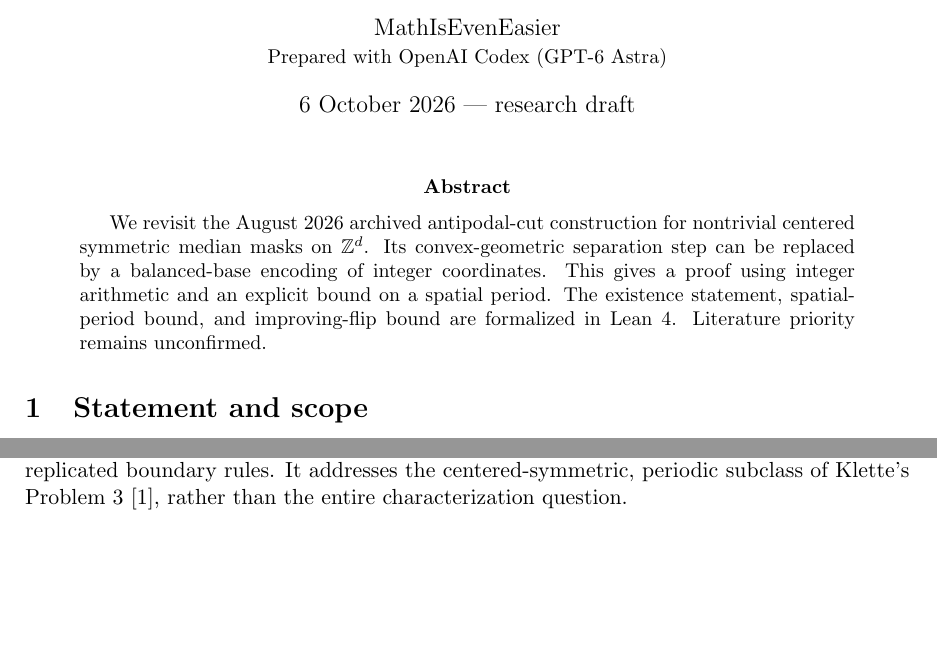
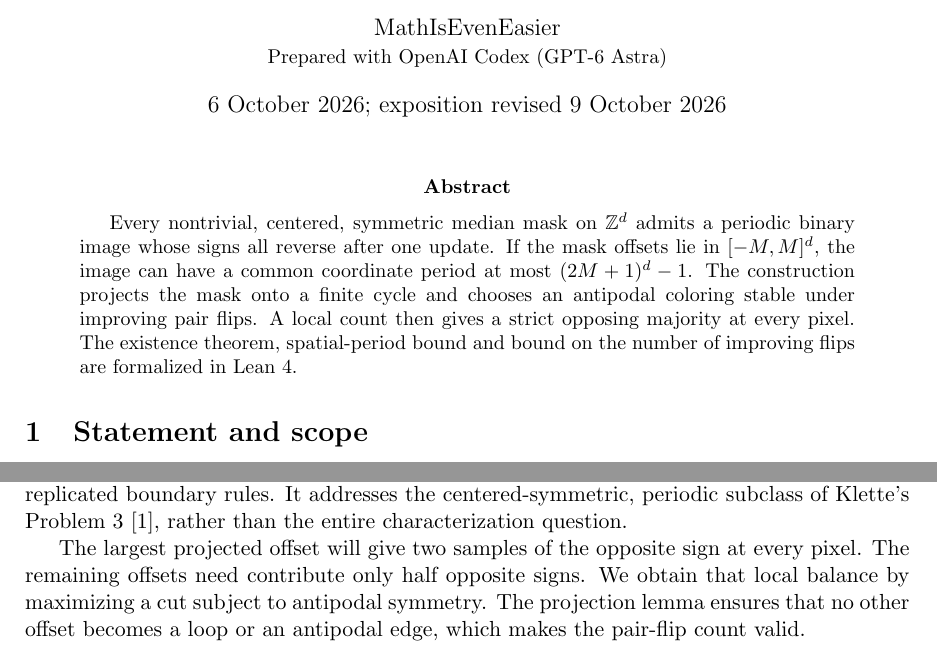
Before and after one commit to MathIsEvenEasier/median-cycles, a LaTeX paper (research-note.tex): two parts of page 1 of 4, joined at a grey line, cut so that both start at the same text, the shorter picture padded with empty space. Compiled offline with pdfLaTeX.

Commit message:
Explain the antipodal construction before its proof

```diff
--- a/research-note.tex
+++ b/research-note.tex
@@ -10,16 +10,18 @@
 \title{Periodic two-cycles for every symmetric median mask\\
 \large An elementary projection and an explicit period bound}
 \author{MathIsEvenEasier\\\small Prepared with OpenAI Codex (GPT-6 Astra)}
-\date{6 October 2026 --- research draft}
+\date{6 October 2026; exposition revised 9 October 2026}
 \begin{document}
 \maketitle
 \begin{abstract}
-We revisit the August 2026 archived antipodal-cut construction for
-nontrivial centered symmetric median masks on $\Z^d$. Its convex-geometric
-separation step can be replaced by a balanced-base encoding of integer
-coordinates. This gives a proof using integer arithmetic and an explicit bound
-on a spatial period. The existence statement, spatial-period bound, and
-improving-flip bound are formalized in Lean 4. Literature priority remains unconfirmed.
+Every nontrivial, centered, symmetric median mask on $\mathbb Z^d$
+admits a periodic binary image whose signs all reverse after one update.
+If the mask offsets lie in $[-M,M]^d$, the image can have a common
+coordinate period at most $(2M+1)^d-1$. The construction projects the
+mask onto a finite cycle and chooses an antipodal coloring stable under
+improving pair flips. A local count then gives a strict opposing majority
+at every pixel. The existence theorem, spatial-period bound and bound on
+the number of improving flips are formalized in Lean 4.
 \end{abstract}
 
 \section{Statement and scope}
@@ -52,6 +54,12 @@ It makes no assertion for every prescribed image size, asymmetric masks,
 weighted masks, or fixed-zero, reflected, or replicated boundary rules.
 It addresses the centered-symmetric, periodic subclass of Klette's
 Problem 3~\cite{klette}, rather than the entire characterization question.
+
+The largest projected offset will give two samples of the opposite
+sign at every pixel. The remaining offsets need contribute only half
+opposite signs. We obtain that local balance by maximizing a cut subject
+to antipodal symmetry. The projection lemma ensures that no other offset
+becomes a loop or an antipodal edge, which makes the pair-flip count valid.
 
 \section{The elementary projection}
 \begin{lemma}\label{lem:encode}
```
